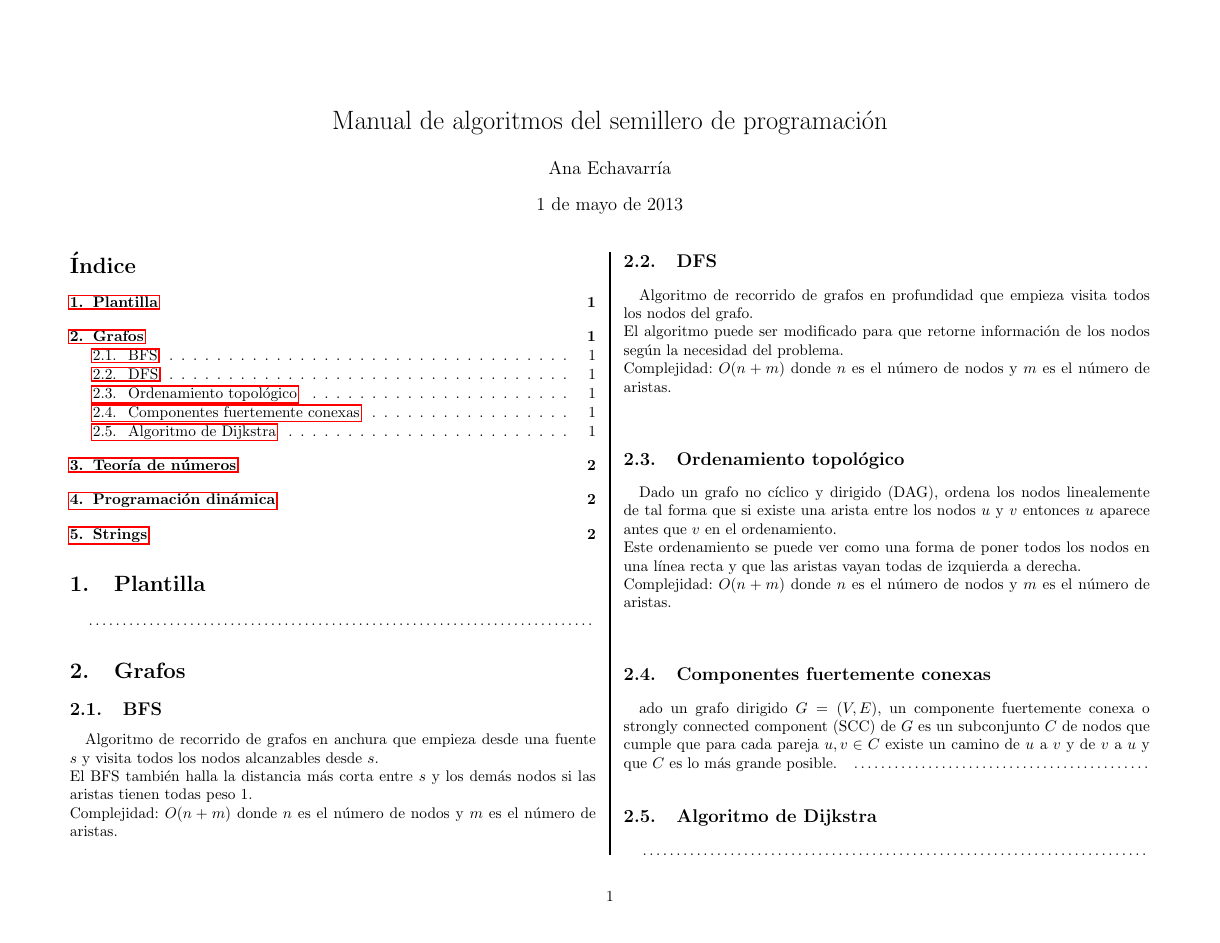
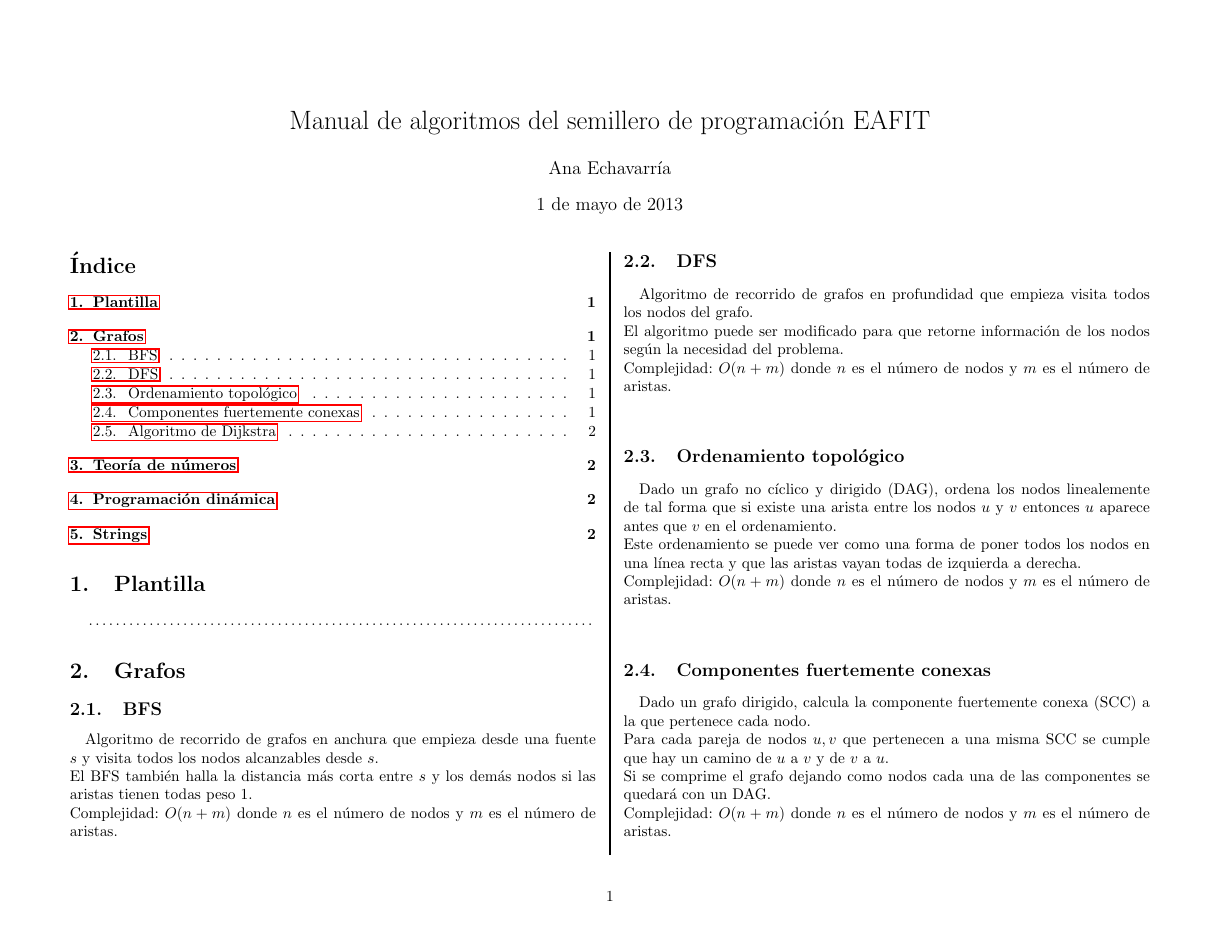
Before and after one commit to anaechavarria/SemilleroProgramacion, a LaTeX document (Manual/manual.tex): page 1 of 2. Compiled offline with pdfLaTeX.

Commit message:
Changing SCC description

```diff
--- a/Manual/manual.tex
+++ b/Manual/manual.tex
@@ -27,7 +27,7 @@
 \begin{document}
 
 
-\title{Manual de algoritmos del semillero de programación}
+\title{Manual de algoritmos del semillero de programación EAFIT}
 \author{Ana Echavarría}
 \date{\today}
 \maketitle
@@ -58,8 +58,10 @@
 		\source{./src/ordenamiento_topologico.cpp}
 
 	\subsection{Componentes fuertemente conexas}
-
-	ado un grafo dirigido $G = (V, E)$, un componente fuertemente conexa o strongly connected component (SCC) de $G$ es un subconjunto $C$ de nodos que cumple que para cada pareja $u, v \in C$ existe un camino de $u$ a $v$ y de $v$ a $u$ y que $C$ es lo más grande posible.
+		Dado un grafo dirigido, calcula la componente fuertemente conexa (SCC) a la que pertenece cada nodo.\\
+		Para cada pareja de nodos $u, v$ que pertenecen a una misma SCC se cumple que hay un camino de $u$ a $v$ y de $v$ a $u$.\\
+		Si se comprime el grafo dejando como nodos cada una de las componentes se quedará con un DAG.\\
+		Complejidad: $O(n+m)$ donde $n$ es el número de nodos y $m$ es el número de aristas.\\
 		\source{./src/componentes_conexas.cpp}
 
 	\subsection{Algoritmo de Dijkstra}
```
Also changed, not shown: Manual/manual.pdf.
